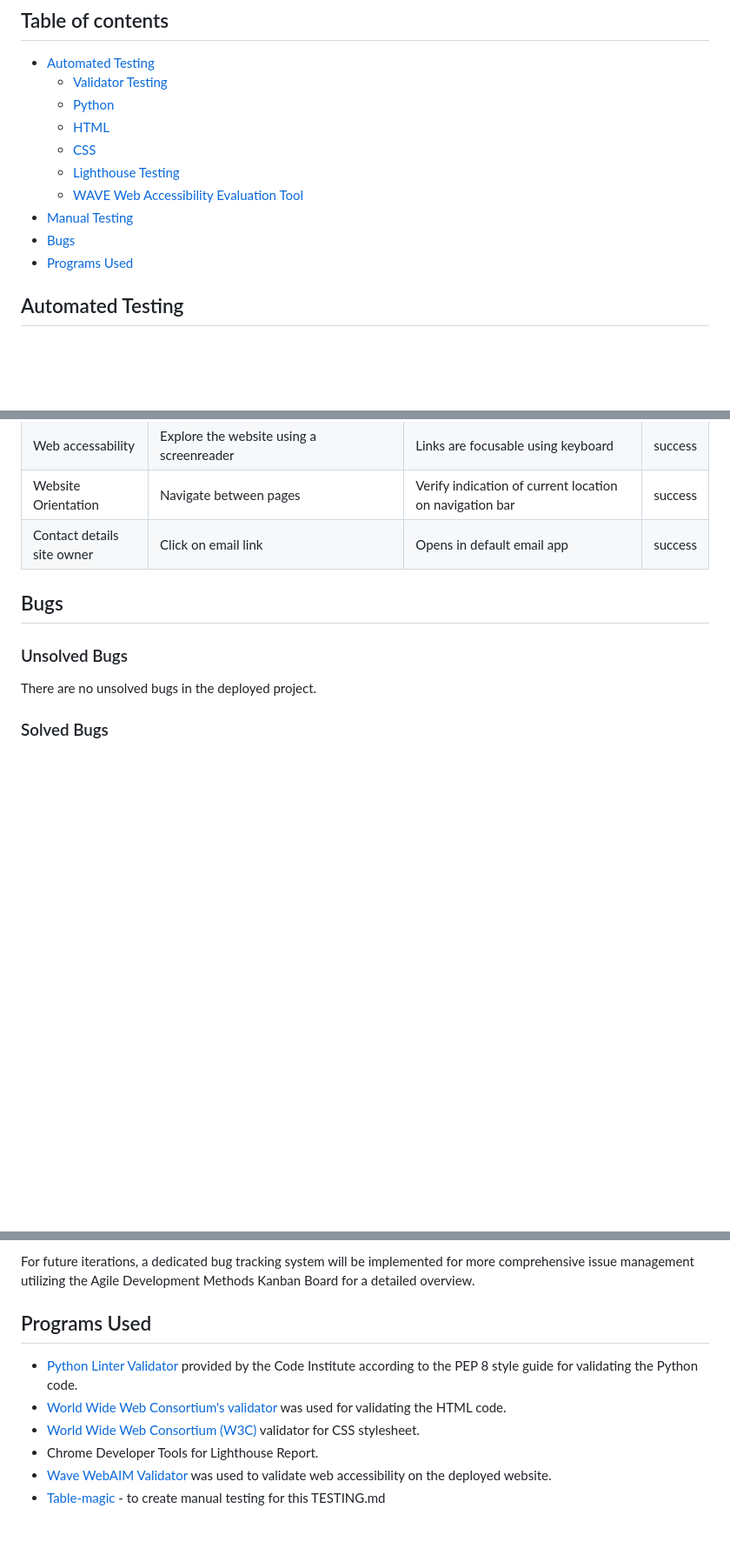
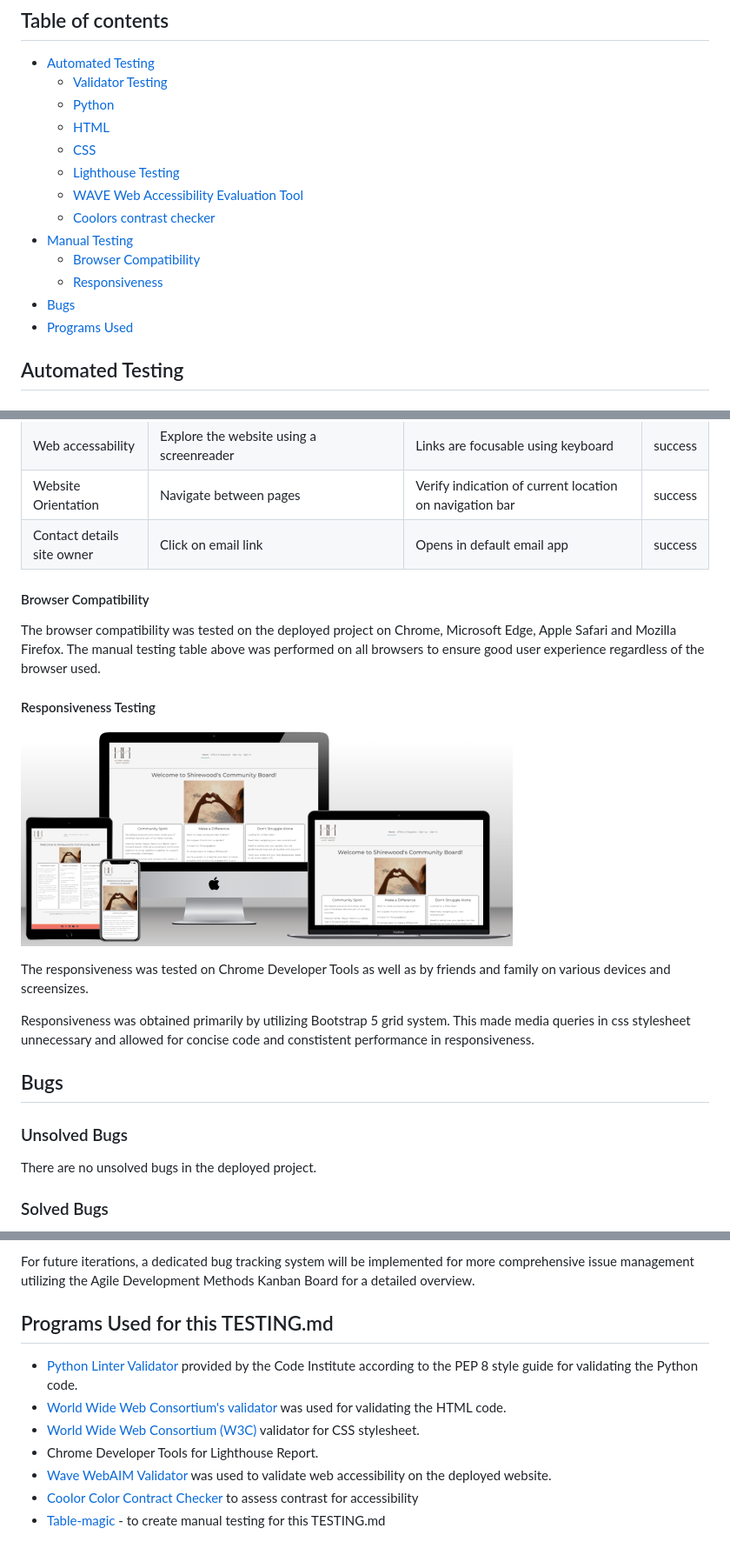
Before and after one commit to g-omarsdottir/helping-hands-happy-hearts, a Markdown page: TESTING.md, 3 parts joined by grey strips. Shown: that part at 87% size. GitHub-like rendering; pictures changed too: documentation/testing/mockup-min.png (added); blank space fills up the shorter version.

Commit message:
Add to manual testing and programs used

```diff
--- a/TESTING.md
+++ b/TESTING.md
@@ -14,5 +14,8 @@ You can read the documentation in the [README.md](README.md)
     - [CSS](#css)
     - [Lighthouse Testing](#lighthouse-testing)
     - [WAVE Web Accessibility Evaluation Tool](#wave-web-accessibility-evaluation-tool)
+    - [Coolors contrast checker](#coolors-color-contrast-checker)
 - [Manual Testing](#manual-testing)
+    - [Browser Compatibility](#browser-compatibility)
+    - [Responsiveness](#responsiveness-testing)
 - [Bugs](#bugs)
@@ -195,6 +204,18 @@ Contrast errors are due to insufficient contrast of links in Django Allauth temp
 | Contact details site owner | Click on email link                                                            | Opens in default email app                                                | success |
 
 
+#### Browser Compatibility
+
+The browser compatibility was tested on the deployed project on Chrome, Microsoft Edge, Apple Safari and Mozilla Firefox. The manual testing table above was performed on all browsers to ensure good user experience regardless of the browser used.
+
+#### Responsiveness Testing
+
+![mockup-min](/documentation/testing/mockup-min.png)
+
+The responsiveness was tested on Chrome Developer Tools as well as by friends and family on various devices and screensizes.
+
+Responsiveness was obtained primarily by utilizing Bootstrap 5 grid system. This made media queries in css stylesheet unnecessary and allowed for concise code and constistent performance in responsiveness.
+
 ## Bugs
 
 ### Unsolved Bugs
@@ -209,11 +230,12 @@ As a beginner developer, this project prioritized to learn developing using Djan
 
 For future iterations, a dedicated bug tracking system will be implemented for more comprehensive issue management utilizing the Agile Development Methods Kanban Board for a detailed overview.
 
-## Programs Used
+## Programs Used for this TESTING.md
 
 - [Python Linter Validator]( https://pep8ci.herokuapp.com/) provided by the Code Institute according to the PEP 8 style guide for validating the Python code.
 - [World Wide Web Consortium's validator](https://validator.w3.org/) was used for validating the HTML code.
 - [World Wide Web Consortium (W3C)](https://validator.w3.org/) validator for CSS stylesheet.
 - Chrome Developer Tools for Lighthouse Report.
 - [Wave WebAIM Validator](https://wave.webaim.org/) was used to validate web accessibility on the deployed website.
+- [Coolor Color Contract Checker](https://coolors.co/contrast-checker/333333-f5f5f5) to assess contrast for accessibility
 - [Table-magic](https://stevecat.net/table-magic/) - to create manual testing for this TESTING.md
```
Also changed, not shown: other parts of TESTING.md (+7 -1 lines), README.md (+1 -0 lines).
